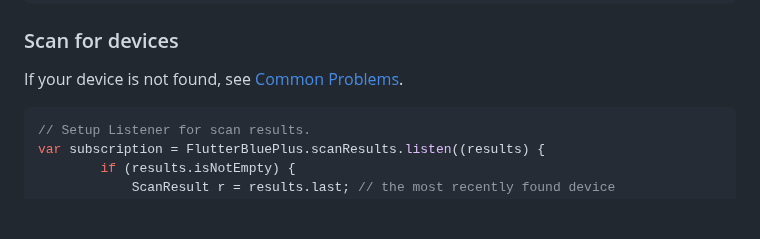
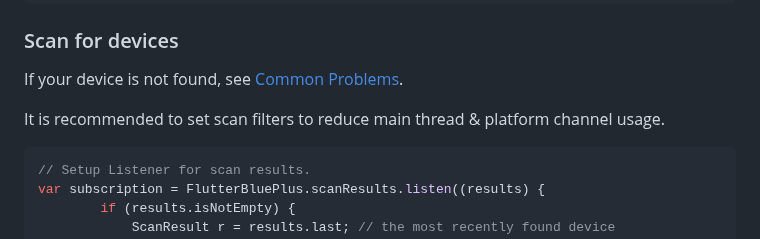
Before and after one commit to chipweinberger/flutter_blue_plus, a Markdown page: README.md, the part around the change. Drawn GitHub-style; blank space fills up the shorter version.

````diff
--- a/README.md
+++ b/README.md
@@ -128,6 +128,8 @@ if (Platform.isAndroid) {
 ### Scan for devices
 
 If your device is not found, see [Common Problems](#common-problems).
+
+It is recommended to set scan filters to reduce main thread & platform channel usage.
 
 ```dart
 // Setup Listener for scan results.
````
